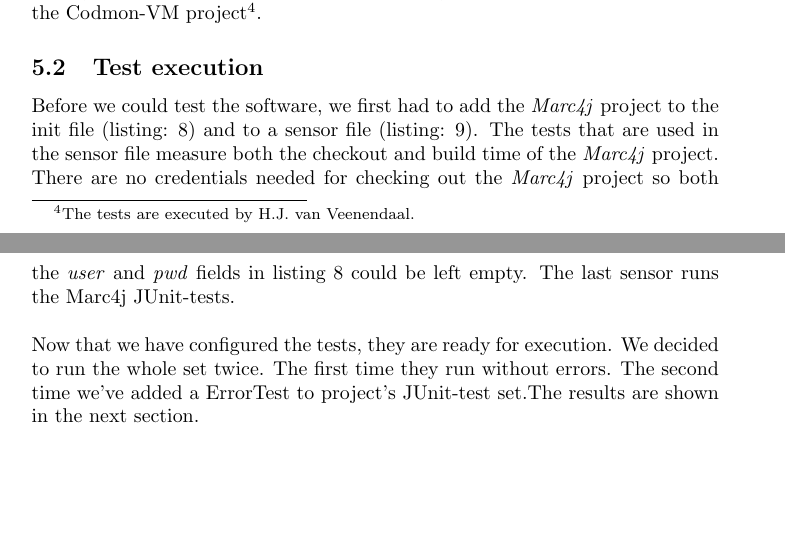
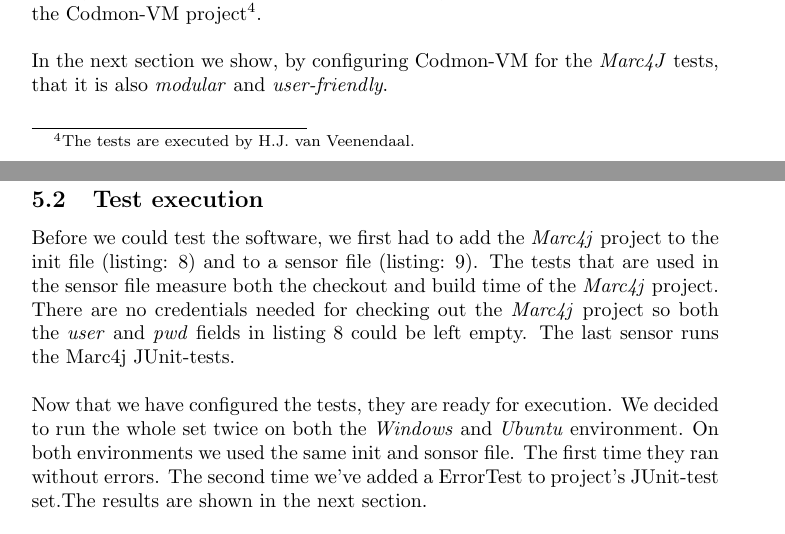
Before and after one commit to JungleComputing/codmon, a LaTeX thesis (doc/report/MasterThesis.tex): two parts of pages 19 and 20 of 35, joined at a grey line, cut so that both start at the same text, the shorter picture padded with empty space. Compiled offline with pdfLaTeX.

Commit message:
5.1 en 5.2 (testen) herschreven

```diff
--- a/doc/report/MasterThesis.tex
+++ b/doc/report/MasterThesis.tex
@@ -539,13 +539,14 @@ for choosing a test project that we could use for this:
 project both on a \emph{Windows 7}-environment and on a \emph{Ubuntu 11.10}-environment.\\
 
 
-\noindent Now that we have chosen a test project and two different platforms to execute the tests, we had to decide which tests we should execute.
-
-To cover both functional and non-functional tests we
+\noindent Now that we have chosen a test project and two different platforms to execute the tests, we had to decide which tests we should execute. To cover both functional and non-functional tests we
 decided to use the TimeWrapper for the non-functional tests. This TimeWrapper measures the execution time of a piece of software. For the functional tests we used the JUnit tests of the \emph{Marc4j}-project
 itself. To test an error situation we added one test that always fails.\\
 
-\noindent Finally we decided to have the tests executed by someone who's not involved in the \project{} project\footnote{The tests are executed by H.J. van Veenendaal.}.
+\noindent Finally we decided to have the tests executed by someone who's not involved in the \project{} project\footnote{The tests are executed by H.J. van Veenendaal.}.\\
+
+\noindent In the next section we show, by configuring \project{} for the \emph{Marc4J} tests, that it is also \emph{modular} and
+\emph{user-friendly}.\\
 
 \subsection{Test execution}
 \label{test:exec}
@@ -553,8 +554,8 @@ Before we could test the software, we first had to add the \emph{Marc4j} project
 used in the sensor file measure both the checkout and build time of the \emph{Marc4j} project. There are no credentials needed for checking out the \emph{Marc4j} project so both the \emph{user} and
 \emph{pwd} fields in listing \ref{list:test:init} could be left empty. The last sensor runs the Marc4j JUnit-tests.\\
 
-\noindent Now that we have configured the tests, they are ready for execution. We decided to run the whole set twice. The first time they run without errors. The second time we've added a ErrorTest to
-project's JUnit-test set.The results are shown in the next section.
+\noindent Now that we have configured the tests, they are ready for execution. We decided to run the whole set twice on both the \emph{Windows} and \emph{Ubuntu} environment. On both environments we used
+the same init and sonsor file. The first time they ran without errors. The second time we've added a ErrorTest to project's JUnit-test set.The results are shown in the next section.\\
 
 \lstset{
   captionpos=b,
```
Also changed, not shown: doc/report/MasterThesis.pdf.
